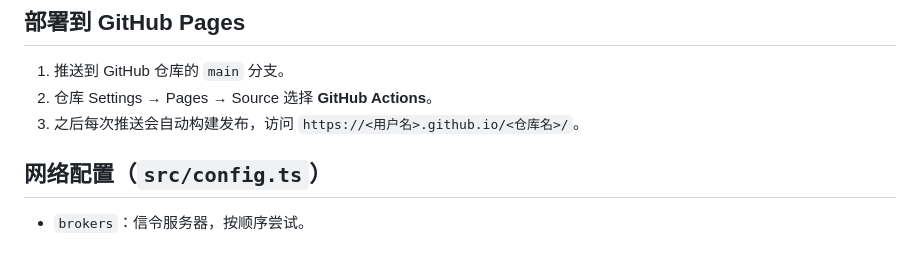
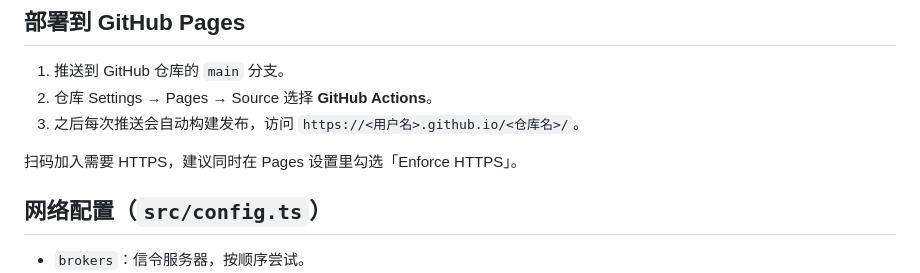
Before and after one commit to noSugarK/LittleLobby, a Markdown page: README.md, the part around one of its changes. Rendered like a GitHub page; blank space fills up the shorter version.

```diff
--- a/README.md
+++ b/README.md
@@ -60,6 +75,8 @@ npm run dev        # HTTPS，局域网内手机可扫码访问（首次需信任
 2. 仓库 Settings → Pages → Source 选择 **GitHub Actions**。
 3. 之后每次推送会自动构建发布，访问 `https://<用户名>.github.io/<仓库名>/`。
 
+扫码加入需要 HTTPS，建议同时在 Pages 设置里勾选「Enforce HTTPS」。
+
 ## 网络配置（`src/config.ts`）
 
 - `brokers`：信令服务器，按顺序尝试。
```
Also changed, not shown: other parts of README.md (+17 -2 lines), README.en.md (added, +88 -0 lines).
